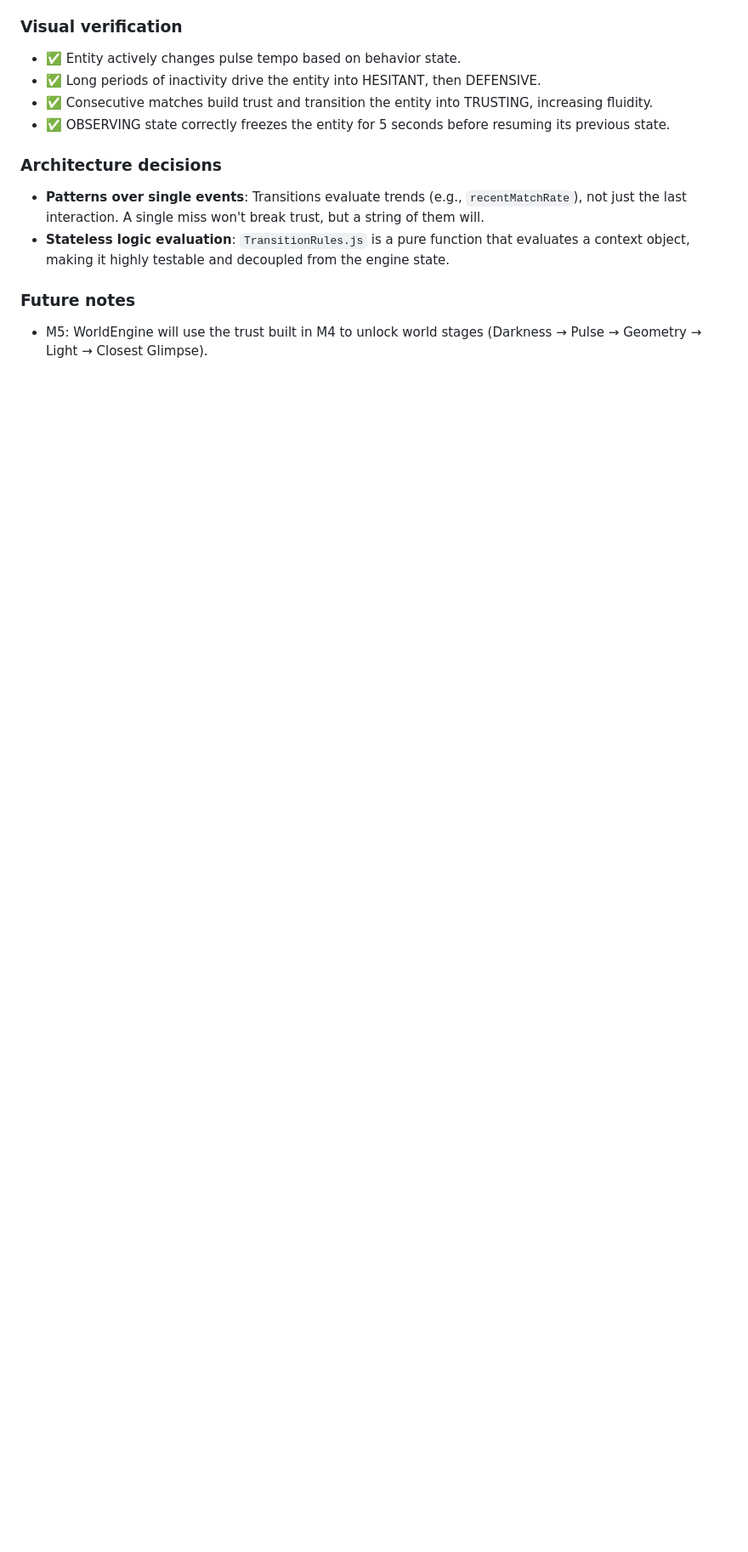
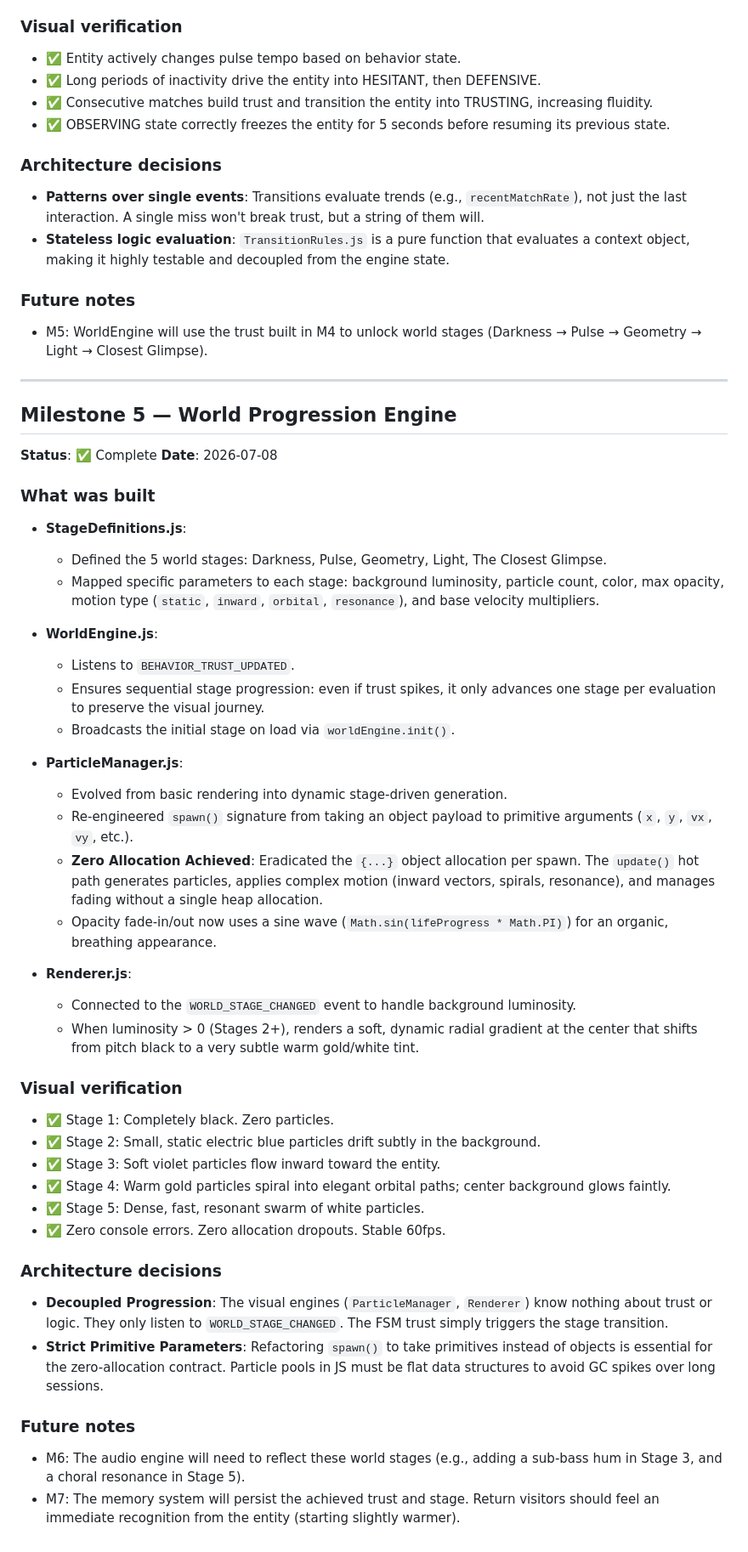
Before and after one commit to Piyush-031005/Specimen, a Markdown page: docs/DevLog.md, the part around the change. Shown at 85% size. GitHub-like rendering; blank space fills up the shorter version.

Commit message:
docs: append Milestone 5 DevLog entry
Documents the transition from basic rendering to stage-driven progression:
- StageDefinitions parameters (luminosity, color, motion, opacity)
- WorldEngine sequential progression
- ParticleManager zero-allocation spawn logic refactor
- Renderer radial gradient luminosity

```diff
--- a/docs/DevLog.md
+++ b/docs/DevLog.md
@@ -335,3 +335,50 @@ Both fixed in the zero-allocation audit commit before M4.
 ### Future notes
 
 - M5: WorldEngine will use the trust built in M4 to unlock world stages (Darkness → Pulse → Geometry → Light → Closest Glimpse).
+
+---
+
+## Milestone 5 — World Progression Engine
+
+**Status**: ✅ Complete
+**Date**: 2026-07-08
+
+### What was built
+
+- **StageDefinitions.js**:
+  - Defined the 5 world stages: Darkness, Pulse, Geometry, Light, The Closest Glimpse.
+  - Mapped specific parameters to each stage: background luminosity, particle count, color, max opacity, motion type (`static`, `inward`, `orbital`, `resonance`), and base velocity multipliers.
+
+- **WorldEngine.js**:
+  - Listens to `BEHAVIOR_TRUST_UPDATED`.
+  - Ensures sequential stage progression: even if trust spikes, it only advances one stage per evaluation to preserve the visual journey.
+  - Broadcasts the initial stage on load via `worldEngine.init()`.
+
+- **ParticleManager.js**:
+  - Evolved from basic rendering into dynamic stage-driven generation.
+  - Re-engineered `spawn()` signature from taking an object payload to primitive arguments (`x`, `y`, `vx`, `vy`, etc.).
+  - **Zero Allocation Achieved**: Eradicated the `{...}` object allocation per spawn. The `update()` hot path generates particles, applies complex motion (inward vectors, spirals, resonance), and manages fading without a single heap allocation.
+  - Opacity fade-in/out now uses a sine wave (`Math.sin(lifeProgress * Math.PI)`) for an organic, breathing appearance.
+
+- **Renderer.js**:
+  - Connected to the `WORLD_STAGE_CHANGED` event to handle background luminosity.
+  - When luminosity > 0 (Stages 2+), renders a soft, dynamic radial gradient at the center that shifts from pitch black to a very subtle warm gold/white tint.
+
+### Visual verification
+
+- ✅ Stage 1: Completely black. Zero particles.
+- ✅ Stage 2: Small, static electric blue particles drift subtly in the background.
+- ✅ Stage 3: Soft violet particles flow inward toward the entity.
+- ✅ Stage 4: Warm gold particles spiral into elegant orbital paths; center background glows faintly.
+- ✅ Stage 5: Dense, fast, resonant swarm of white particles.
+- ✅ Zero console errors. Zero allocation dropouts. Stable 60fps.
+
+### Architecture decisions
+
+- **Decoupled Progression**: The visual engines (`ParticleManager`, `Renderer`) know nothing about trust or logic. They only listen to `WORLD_STAGE_CHANGED`. The FSM trust simply triggers the stage transition.
+- **Strict Primitive Parameters**: Refactoring `spawn()` to take primitives instead of objects is essential for the zero-allocation contract. Particle pools in JS must be flat data structures to avoid GC spikes over long sessions.
+
+### Future notes
+
+- M6: The audio engine will need to reflect these world stages (e.g., adding a sub-bass hum in Stage 3, and a choral resonance in Stage 5).
+- M7: The memory system will persist the achieved trust and stage. Return visitors should feel an immediate recognition from the entity (starting slightly warmer).
```
